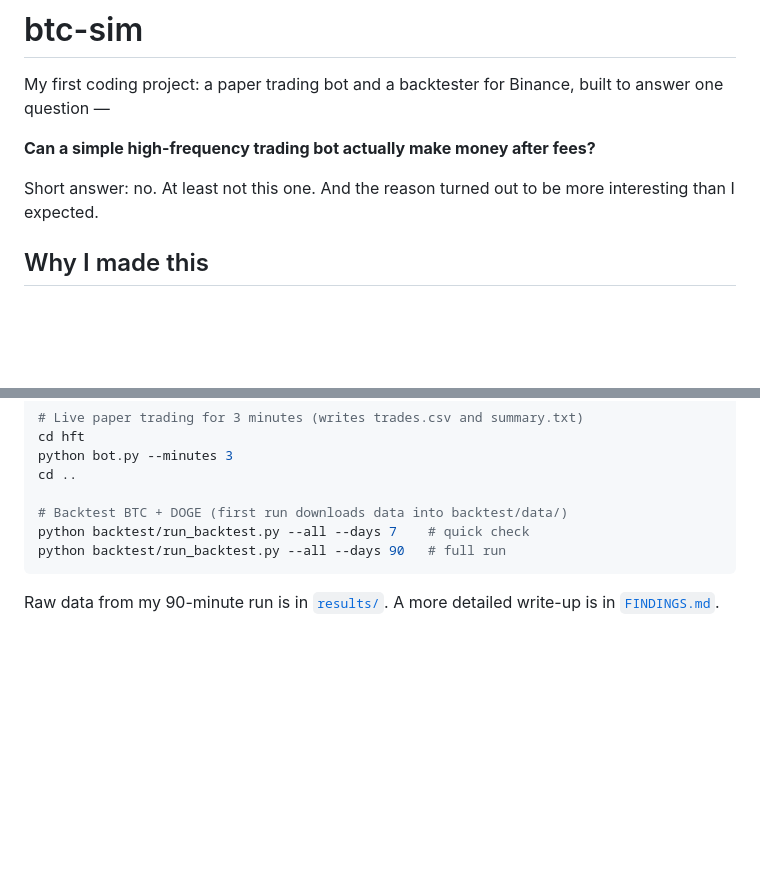
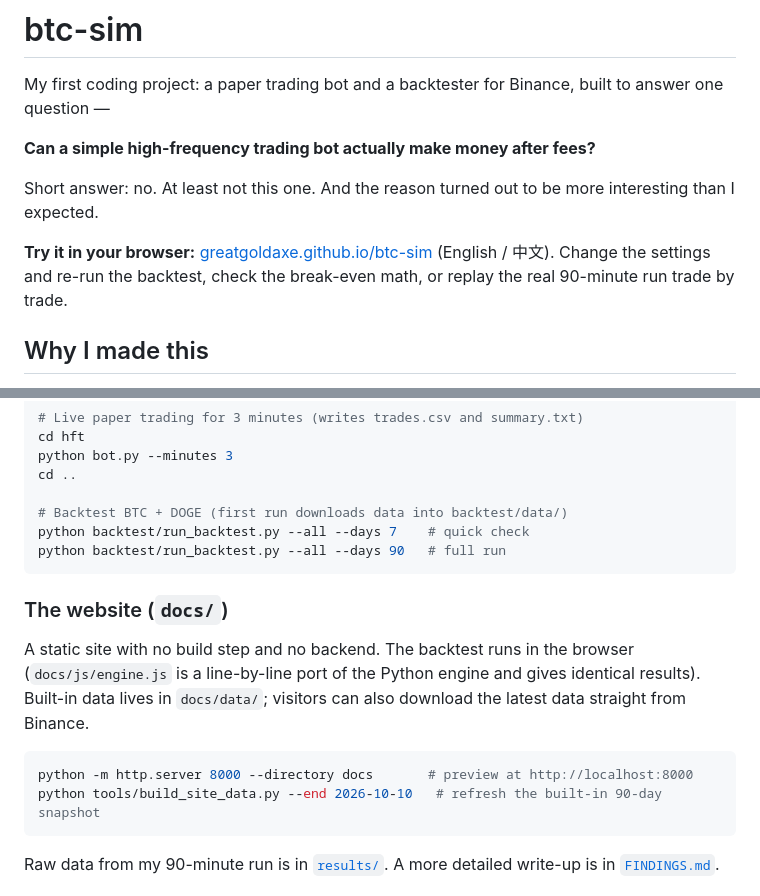
Before and after one commit to GreatGoldAxe/btc-sim, a Markdown page: README.md, 2 parts joined by grey strips. GitHub-like rendering; blank space fills up the shorter version.

Commit message:
README / CLAUDE.md：补充网站说明
- README：顶部加网站链接，「How to run it」加本地预览和重建数据的命令
- CLAUDE.md：补充 docs/ 架构，注明改 Python 回测口径时要同步 js/engine.js 并核对

Co-Authored-By: Claude Opus 5.5 <noreply@anthropic.com>

````diff
--- a/README.md
+++ b/README.md
@@ -5,6 +5,8 @@ My first coding project: a paper trading bot and a backtester for Binance, built
 **Can a simple high-frequency trading bot actually make money after fees?**
 
 Short answer: no. At least not this one. And the reason turned out to be more interesting than I expected.
+
+**Try it in your browser:** [greatgoldaxe.github.io/btc-sim](https://greatgoldaxe.github.io/btc-sim/) (English / 中文). Change the settings and re-run the backtest, check the break-even math, or replay the real 90-minute run trade by trade.
 
 ## Why I made this
 
@@ -115,6 +117,15 @@ python backtest/run_backtest.py --all --days 7    # quick check
 python backtest/run_backtest.py --all --days 90   # full run
 ```
 
+### The website (`docs/`)
+
+A static site with no build step and no backend. The backtest runs in the browser (`docs/js/engine.js` is a line-by-line port of the Python engine and gives identical results). Built-in data lives in `docs/data/`; visitors can also download the latest data straight from Binance.
+
+```bash
+python -m http.server 8000 --directory docs       # preview at http://localhost:8000
+python tools/build_site_data.py --end 2026-10-10   # refresh the built-in 90-day snapshot
+```
+
 Raw data from my 90-minute run is in [`results/`](results/). A more detailed write-up is in [`FINDINGS.md`](FINDINGS.md).
 
 ## About
````
Also changed, not shown: CLAUDE.md (+13 -0 lines).
